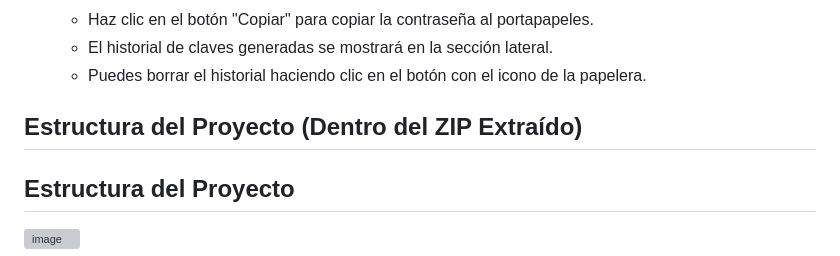
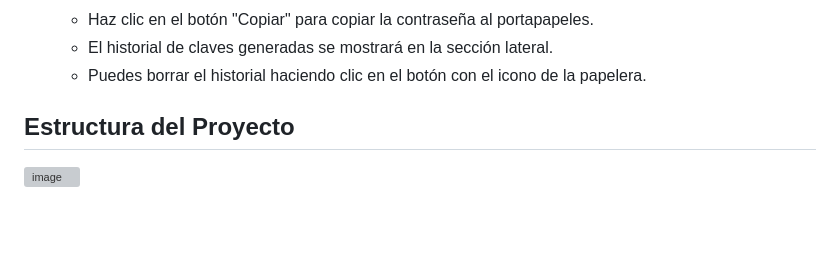
Before and after one commit to Elmaciiiii/actividad-6, a Markdown page: README.md, the part around the change. GitHub-like rendering; blank space fills up the shorter version; grey boxes are pictures that could not be loaded.

```diff
--- a/README.md
+++ b/README.md
@@ -48,7 +48,6 @@ Para probar el generador de claves seguras para sistemas de riego, sigue estos p
    * El historial de claves generadas se mostrará en la sección lateral.
    * Puedes borrar el historial haciendo clic en el botón con el icono de la papelera.
 
-## Estructura del Proyecto (Dentro del ZIP Extraído)
 
 ## Estructura del Proyecto
 ![image](https://github.com/user-attachments/assets/437005bc-722a-4cab-99e1-c65e256b8a40)
```
